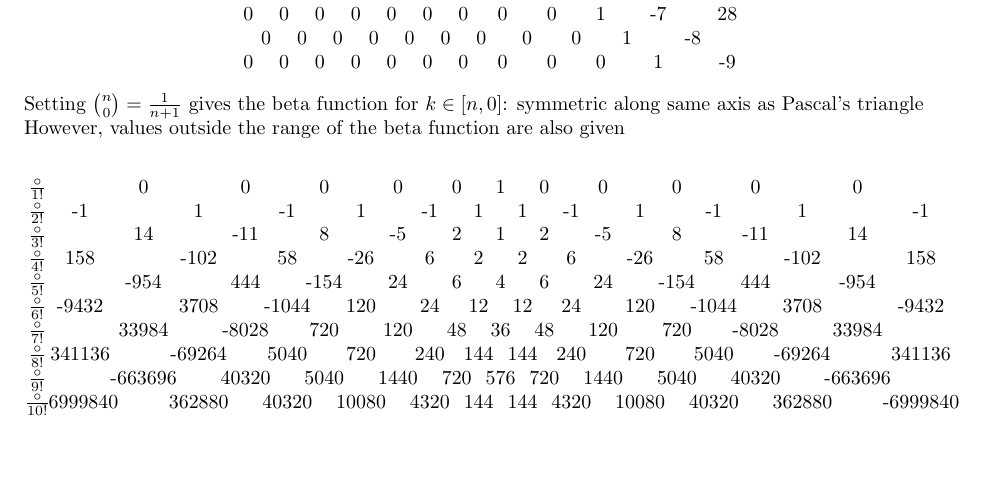
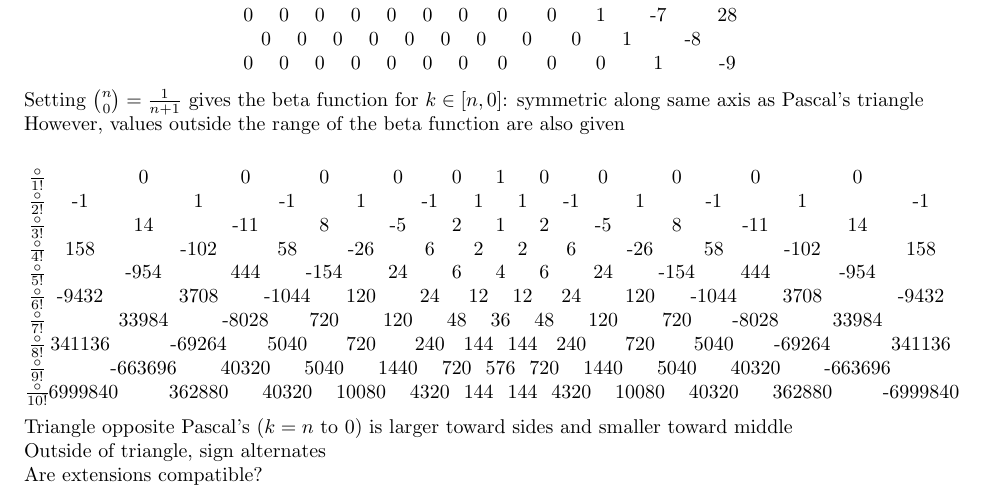
Before and after one commit to Mathtician/ideas, a LaTeX document (pascal/pascal.tex): part of the page, cut so that both start at the same text, the shorter picture padded with empty space. Compiled offline with pdfLaTeX.

Commit message:
Added to pascal

```diff
--- a/pascal/pascal.tex
+++ b/pascal/pascal.tex
@@ -75,5 +75,8 @@ However, values outside the range of the beta function are also given \\
     $\frac{\circ}{10!}$ & -6999840 && 362880 && 40320 && 10080 && 4320 && 144 && 144 && 4320 && 10080 && 40320 && 362880 && -6999840 \\
   \end{tabular}
 \end{center}
+Triangle opposite Pascal's ($k=n$ to 0) is larger toward sides and smaller toward middle \\
+Outside of triangle, sign alternates \\
+Are extensions compatible?
 
 \end{document}
```
Also changed, not shown: rhythm/rhythm.tex (+1 -1 lines), pascal/pascal.pdf, rhythm/rhythm.pdf.
